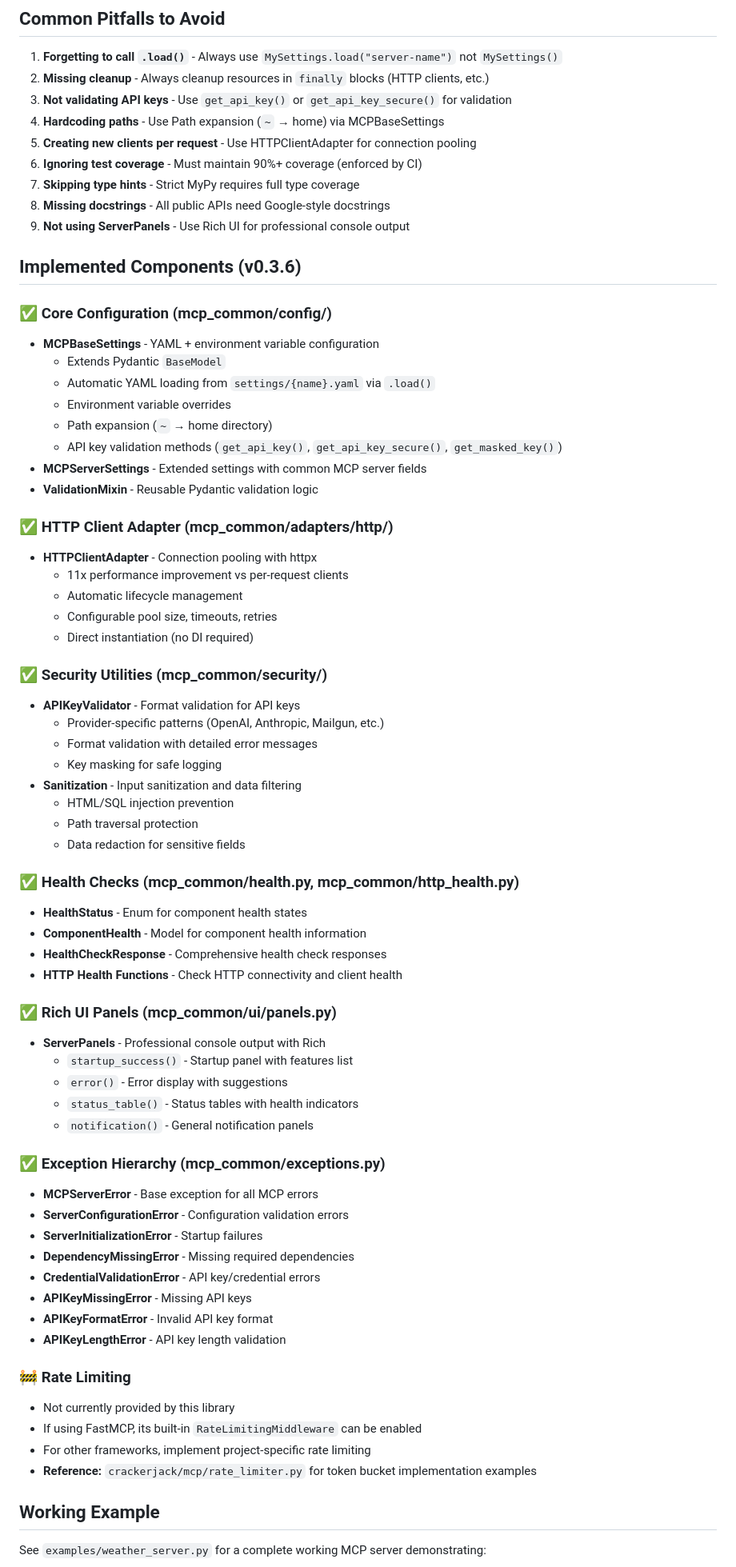
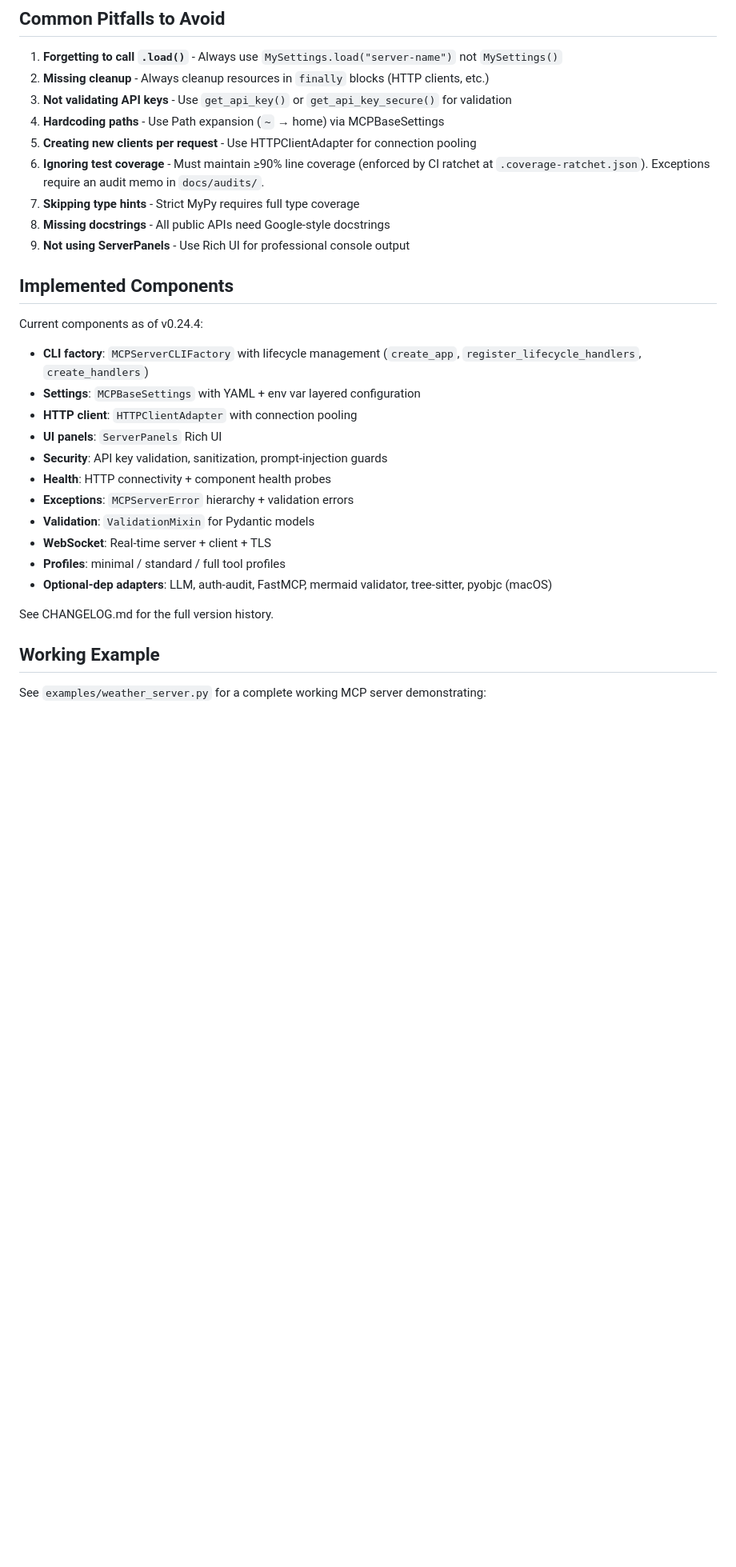
Before and after one commit to lesleslie/mcp-common, a Markdown page: CLAUDE.md, the part around one of its changes. Shown at 80% size. Rendered like a GitHub page; blank space fills up the shorter version.

```diff
--- a/CLAUDE.md
+++ b/CLAUDE.md
@@ -499,75 +485,28 @@ uv run ruff format && uv run ruff check && uv run mypy mcp_common tests && uv ru
 1. **Not validating API keys** - Use `get_api_key()` or `get_api_key_secure()` for validation
 1. **Hardcoding paths** - Use Path expansion (`~` → home) via MCPBaseSettings
 1. **Creating new clients per request** - Use HTTPClientAdapter for connection pooling
-1. **Ignoring test coverage** - Must maintain 90%+ coverage (enforced by CI)
+1. **Ignoring test coverage** - Must maintain ≥90% line coverage (enforced by CI ratchet at `.coverage-ratchet.json`). Exceptions require an audit memo in `docs/audits/`.
 1. **Skipping type hints** - Strict MyPy requires full type coverage
 1. **Missing docstrings** - All public APIs need Google-style docstrings
 1. **Not using ServerPanels** - Use Rich UI for professional console output
 
-## Implemented Components (v0.3.6)
+## Implemented Components
 
-### ✅ Core Configuration (mcp_common/config/)
+Current components as of v0.24.4:
 
-- **MCPBaseSettings** - YAML + environment variable configuration
-  - Extends Pydantic `BaseModel`
-  - Automatic YAML loading from `settings/{name}.yaml` via `.load()`
-  - Environment variable overrides
-  - Path expansion (`~` → home directory)
-  - API key validation methods (`get_api_key()`, `get_api_key_secure()`, `get_masked_key()`)
-- **MCPServerSettings** - Extended settings with common MCP server fields
-- **ValidationMixin** - Reusable Pydantic validation logic
+- **CLI factory**: `MCPServerCLIFactory` with lifecycle management (`create_app`, `register_lifecycle_handlers`, `create_handlers`)
+- **Settings**: `MCPBaseSettings` with YAML + env var layered configuration
+- **HTTP client**: `HTTPClientAdapter` with connection pooling
+- **UI panels**: `ServerPanels` Rich UI
+- **Security**: API key validation, sanitization, prompt-injection guards
+- **Health**: HTTP connectivity + component health probes
+- **Exceptions**: `MCPServerError` hierarchy + validation errors
+- **Validation**: `ValidationMixin` for Pydantic models
+- **WebSocket**: Real-time server + client + TLS
+- **Profiles**: minimal / standard / full tool profiles
+- **Optional-dep adapters**: LLM, auth-audit, FastMCP, mermaid validator, tree-sitter, pyobjc (macOS)
 
-### ✅ HTTP Client Adapter (mcp_common/adapters/http/)
-
-- **HTTPClientAdapter** - Connection pooling with httpx
-  - 11x performance improvement vs per-request clients
-  - Automatic lifecycle management
-  - Configurable pool size, timeouts, retries
-  - Direct instantiation (no DI required)
-
-### ✅ Security Utilities (mcp_common/security/)
-
-- **APIKeyValidator** - Format validation for API keys
-  - Provider-specific patterns (OpenAI, Anthropic, Mailgun, etc.)
-  - Format validation with detailed error messages
-  - Key masking for safe logging
-- **Sanitization** - Input sanitization and data filtering
-  - HTML/SQL injection prevention
-  - Path traversal protection
-  - Data redaction for sensitive fields
-
-### ✅ Health Checks (mcp_common/health.py, mcp_common/http_health.py)
-
-- **HealthStatus** - Enum for component health states
-- **ComponentHealth** - Model for component health information
-- **HealthCheckResponse** - Comprehensive health check responses
-- **HTTP Health Functions** - Check HTTP connectivity and client health
-
-### ✅ Rich UI Panels (mcp_common/ui/panels.py)
-
-- **ServerPanels** - Professional console output with Rich
-  - `startup_success()` - Startup panel with features list
-  - `error()` - Error display with suggestions
-  - `status_table()` - Status tables with health indicators
-  - `notification()` - General notification panels
-
-### ✅ Exception Hierarchy (mcp_common/exceptions.py)
-
-- **MCPServerError** - Base exception for all MCP errors
-- **ServerConfigurationError** - Configuration validation errors
-- **ServerInitializationError** - Startup failures
-- **DependencyMissingError** - Missing required dependencies
-- **CredentialValidationError** - API key/credential errors
-- **APIKeyMissingError** - Missing API keys
-- **APIKeyFormatError** - Invalid API key format
-- **APIKeyLengthError** - API key length validation
-
-### 🚧 Rate Limiting
-
-- Not currently provided by this library
-- If using FastMCP, its built-in `RateLimitingMiddleware` can be enabled
-- For other frameworks, implement project-specific rate limiting
-- **Reference:** `crackerjack/mcp/rate_limiter.py` for token bucket implementation examples
+See CHANGELOG.md for the full version history.
 
 ## Working Example
 
```
Also changed, not shown: other parts of CLAUDE.md (+38 -64 lines).
